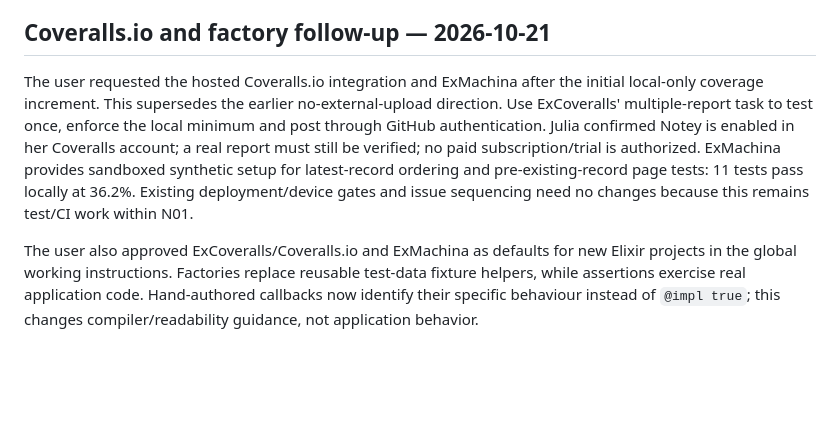
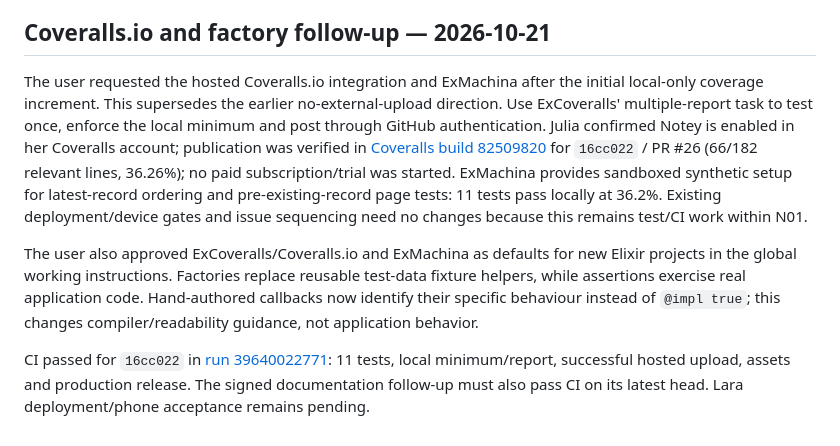
Before and after one commit to JuliaMathias/notey, a Markdown page: docs/delivery.md, the part around the change. Drawn GitHub-style; blank space fills up the shorter version.

Commit message:
Record verified Coveralls publication and CI evidence
Document the accepted report for commit 16cc022 and PR 26, including its
66/182 covered-line counts and the local display truncation. Record the
successful 11-test CI run, hosted upload, assets and production release.

Validation: report inspected in the authenticated Coveralls account and
matched to the branch, PR and exact commit; CI run 39640022771 passed.
This documentation-only follow-up leaves Lara and phone gates pending.

```diff
--- a/docs/delivery.md
+++ b/docs/delivery.md
@@ -72,6 +72,8 @@ The user requested ExCoveralls in N01 / PR #26. Add test-only tooling, a line-co
 
 ## Coveralls.io and factory follow-up — 2026-10-21
 
-The user requested the hosted Coveralls.io integration and ExMachina after the initial local-only coverage increment. This supersedes the earlier no-external-upload direction. Use ExCoveralls' multiple-report task to test once, enforce the local minimum and post through GitHub authentication. Julia confirmed Notey is enabled in her Coveralls account; a real report must still be verified; no paid subscription/trial is authorized. ExMachina provides sandboxed synthetic setup for latest-record ordering and pre-existing-record page tests: 11 tests pass locally at 36.2%. Existing deployment/device gates and issue sequencing need no changes because this remains test/CI work within N01.
+The user requested the hosted Coveralls.io integration and ExMachina after the initial local-only coverage increment. This supersedes the earlier no-external-upload direction. Use ExCoveralls' multiple-report task to test once, enforce the local minimum and post through GitHub authentication. Julia confirmed Notey is enabled in her Coveralls account; publication was verified in [Coveralls build 82509820](https://coveralls.io/builds/82509820) for `16cc022` / PR #26 (66/182 relevant lines, 36.26%); no paid subscription/trial was started. ExMachina provides sandboxed synthetic setup for latest-record ordering and pre-existing-record page tests: 11 tests pass locally at 36.2%. Existing deployment/device gates and issue sequencing need no changes because this remains test/CI work within N01.
 
 The user also approved ExCoveralls/Coveralls.io and ExMachina as defaults for new Elixir projects in the global working instructions. Factories replace reusable test-data fixture helpers, while assertions exercise real application code. Hand-authored callbacks now identify their specific behaviour instead of `@impl true`; this changes compiler/readability guidance, not application behavior.
+
+CI passed for `16cc022` in [run 39640022771](https://github.com/JuliaMathias/notey/actions/runs/39640022771): 11 tests, local minimum/report, successful hosted upload, assets and production release. The signed documentation follow-up must also pass CI on its latest head. Lara deployment/phone acceptance remains pending.
```
Also changed, not shown: docs/testing.md (+1 -1 lines).
